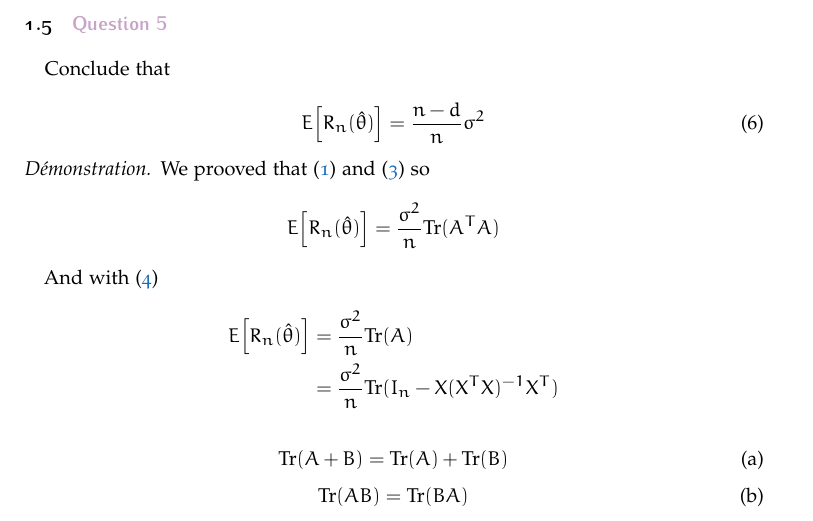
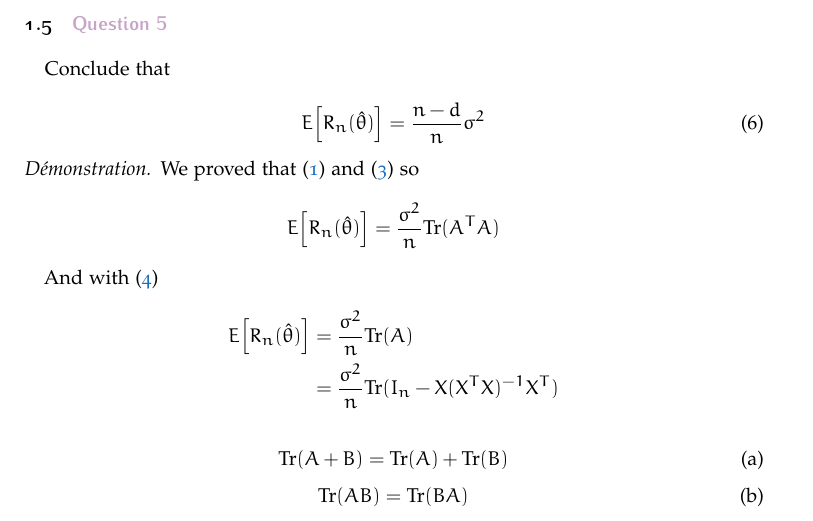
Before and after one commit to Appoloxfr/FTML, a LaTeX document (report/main.tex, which reads report/exercises/exercise3.tex): part of page 4 of 4, cut so that both start at the same text. Compiled offline with pdfLaTeX.

Commit message:
fix(report: exercise3): Fix typo

```diff
--- a/report/exercises/exercise3.tex
+++ b/report/exercises/exercise3.tex
@@ -163,7 +163,7 @@ Conclude that
 \end{equation}
 
 \begin{proof}
-    We prooved that \eqref{eq:exo1} and \eqref{eq:exo3} so
+    We proved that \eqref{eq:exo1} and \eqref{eq:exo3} so
     \begin{align*}
         E \Big[ R_n (\hat{\theta}) \Big] = \frac{\sigma^2}{n} \mathrm {Tr} (A^T A)
     \end{align*}
```
